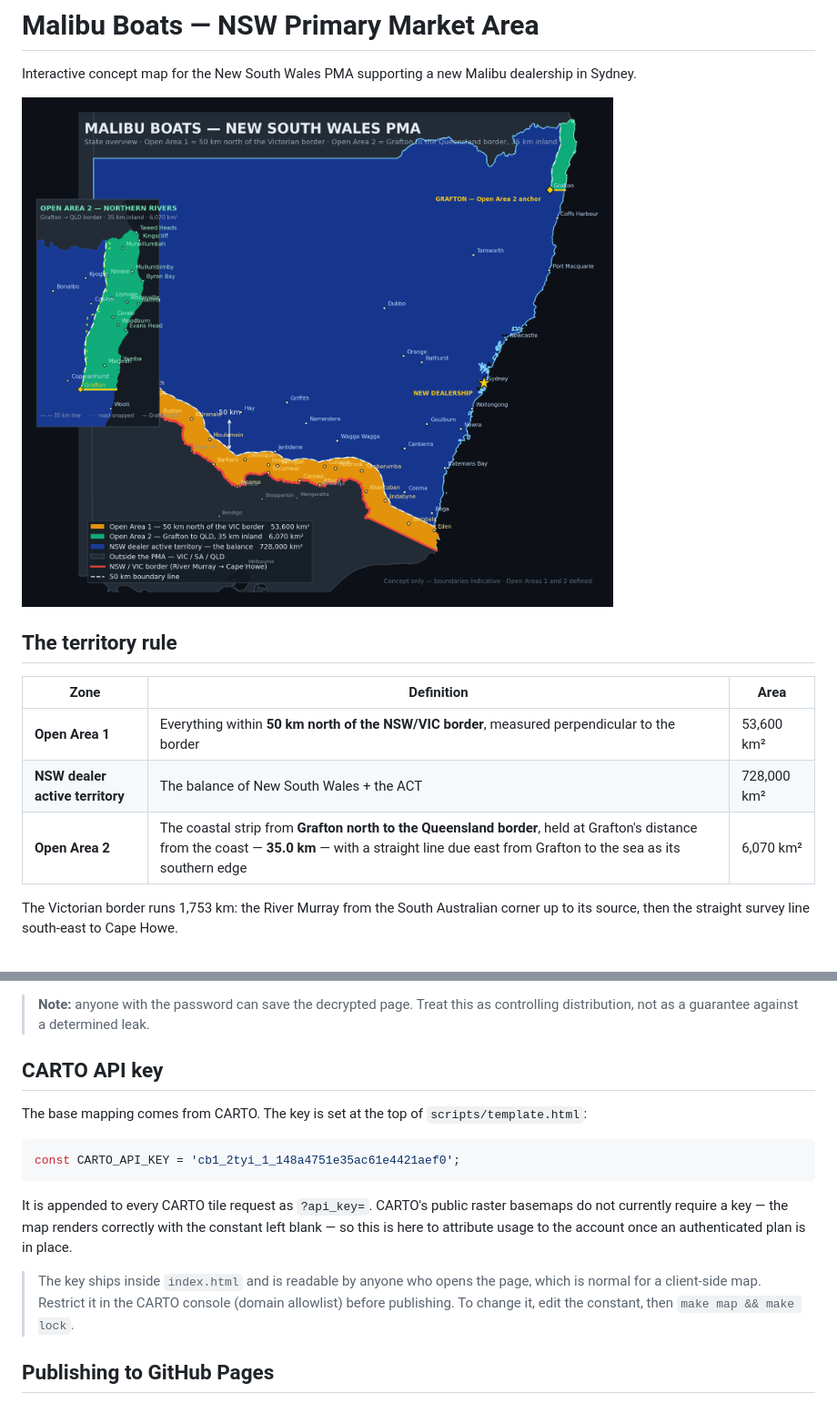
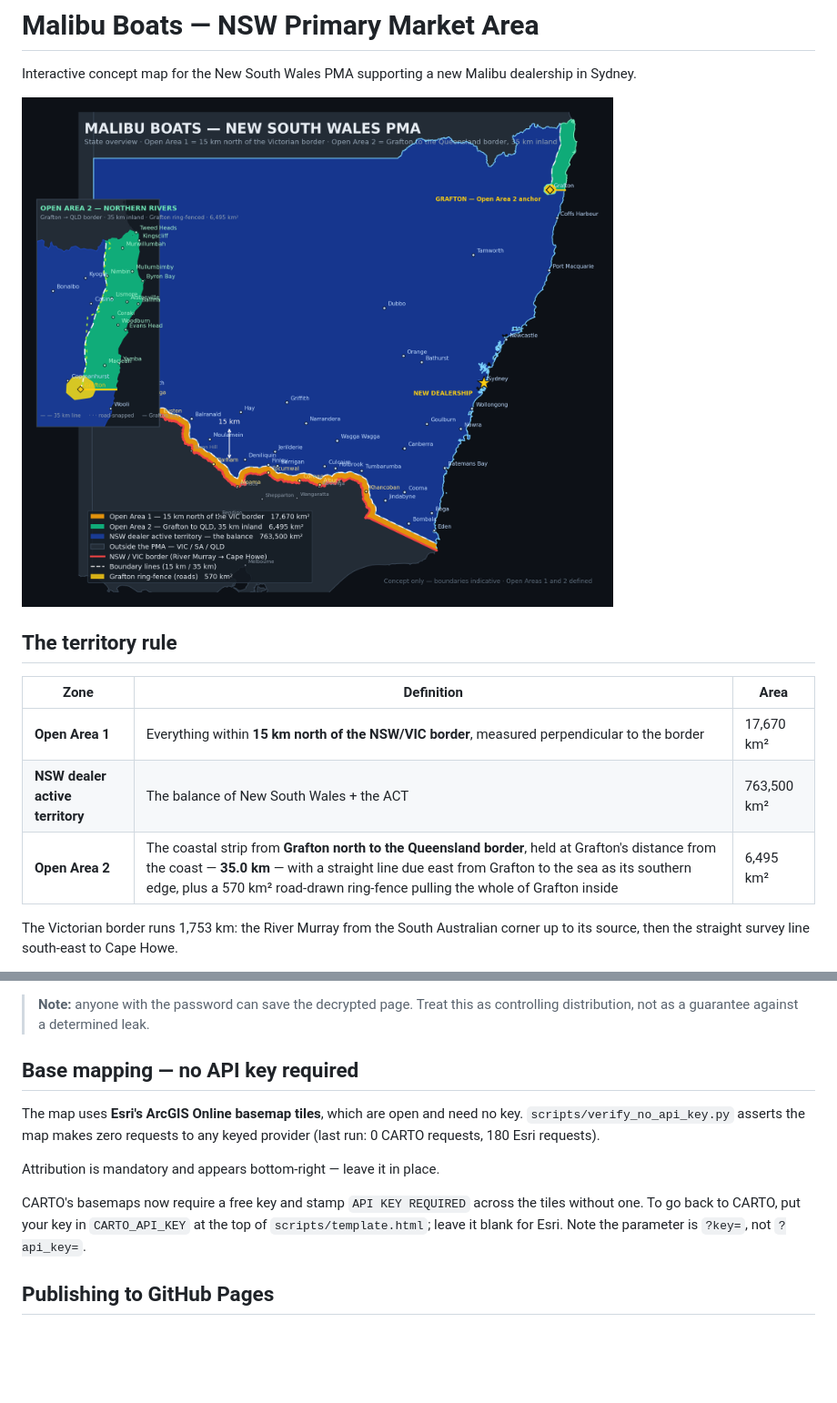
Before and after one commit to ThorryH/PMA_MalibuSydney, a Markdown page: README.md, 2 parts joined by grey strips. Shown at 91% size. Rendered like a GitHub page; pictures changed too: assets/state-overview.png; blank space fills up the shorter version.

````diff
--- a/README.md
+++ b/README.md
@@ -9,9 +9,9 @@ dealership in Sydney.
 
 | Zone | Definition | Area |
 |---|---|---|
-| **Open Area 1** | Everything within **50 km north of the NSW/VIC border**, measured perpendicular to the border | 53,600 km² |
-| **NSW dealer active territory** | The balance of New South Wales + the ACT | 728,000 km² |
-| **Open Area 2** | The coastal strip from **Grafton north to the Queensland border**, held at Grafton's distance from the coast — **35.0 km** — with a straight line due east from Grafton to the sea as its southern edge | 6,070 km² |
+| **Open Area 1** | Everything within **15 km north of the NSW/VIC border**, measured perpendicular to the border | 17,670 km² |
+| **NSW dealer active territory** | The balance of New South Wales + the ACT | 763,500 km² |
+| **Open Area 2** | The coastal strip from **Grafton north to the Queensland border**, held at Grafton's distance from the coast — **35.0 km** — with a straight line due east from Grafton to the sea as its southern edge, plus a 570 km² road-drawn ring-fence pulling the whole of Grafton inside | 6,495 km² |
 
 The Victorian border runs 1,753 km: the River Murray from the South Australian
 corner up to its source, then the straight survey line south-east to Cape Howe.
@@ -53,24 +53,18 @@ To change it, rebuild with `make lock PW=newpassword`.
 > **Note:** anyone with the password can save the decrypted page. Treat this as
 > controlling distribution, not as a guarantee against a determined leak.
 
-## CARTO API key
+## Base mapping — no API key required
 
-The base mapping comes from CARTO. The key is set at the top of
-`scripts/template.html`:
+The map uses **Esri's ArcGIS Online basemap tiles**, which are open and need no
+key. `scripts/verify_no_api_key.py` asserts the map makes zero requests to any
+keyed provider (last run: 0 CARTO requests, 180 Esri requests).
 
-```js
-const CARTO_API_KEY = 'cb1_2tyi_1_148a4751e35ac61e4421aef0';
-```
+Attribution is mandatory and appears bottom-right — leave it in place.
 
-It is appended to every CARTO tile request as `?api_key=`. CARTO's public
-raster basemaps do not currently require a key — the map renders correctly
-with the constant left blank — so this is here to attribute usage to the
-account once an authenticated plan is in place.
-
-> The key ships inside `index.html` and is readable by anyone who opens the
-> page, which is normal for a client-side map. Restrict it in the CARTO
-> console (domain allowlist) before publishing. To change it, edit the
-> constant, then `make map && make lock`.
+CARTO's basemaps now require a free key and stamp `API KEY REQUIRED` across the
+tiles without one. To go back to CARTO, put your key in `CARTO_API_KEY` at the
+top of `scripts/template.html`; leave it blank for Esri. Note the parameter is
+`?key=`, not `?api_key=`.
 
 ## Publishing to GitHub Pages
 
````
Also changed, not shown: docs/METHODOLOGY.md (+57 -0 lines), 10 other files.
